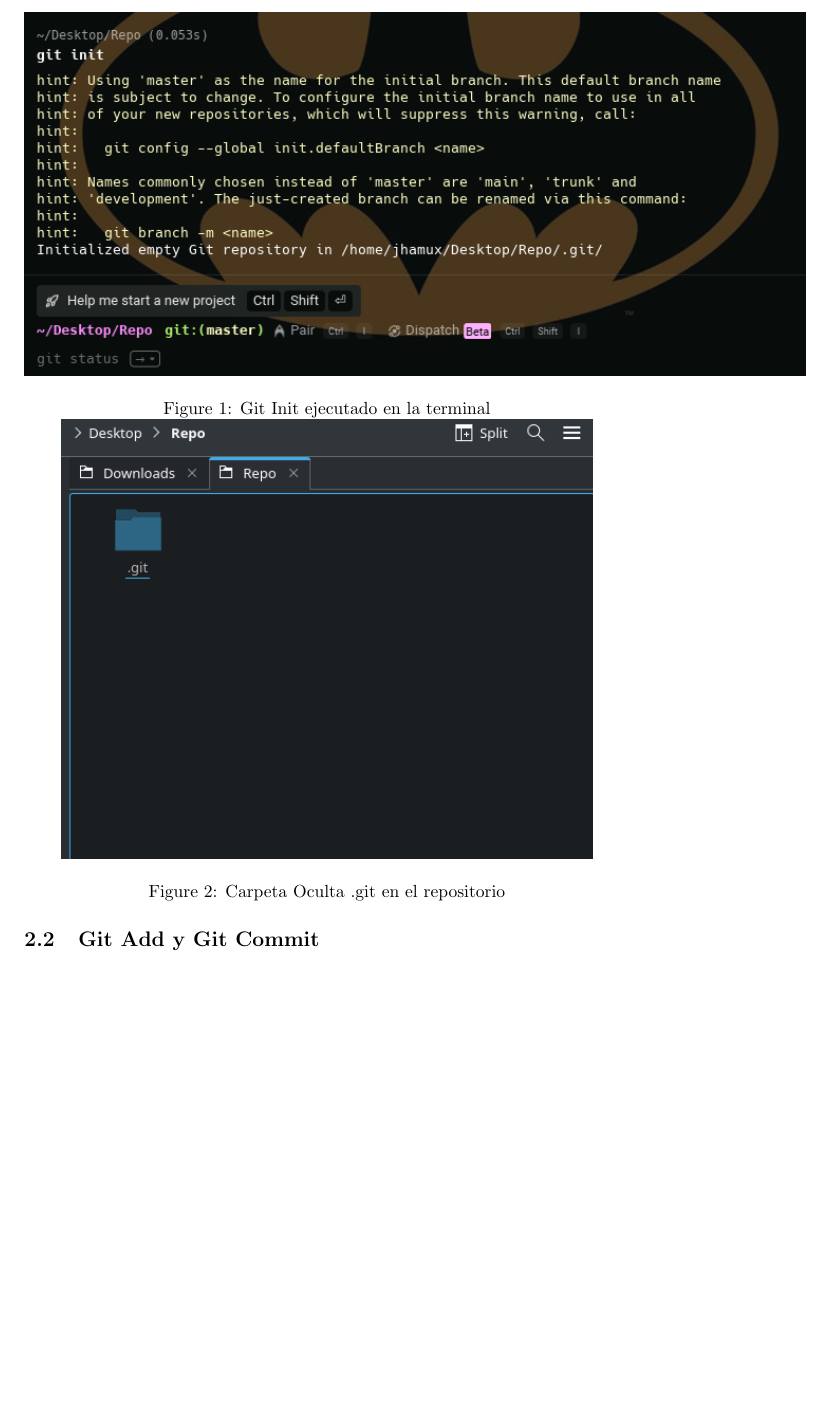
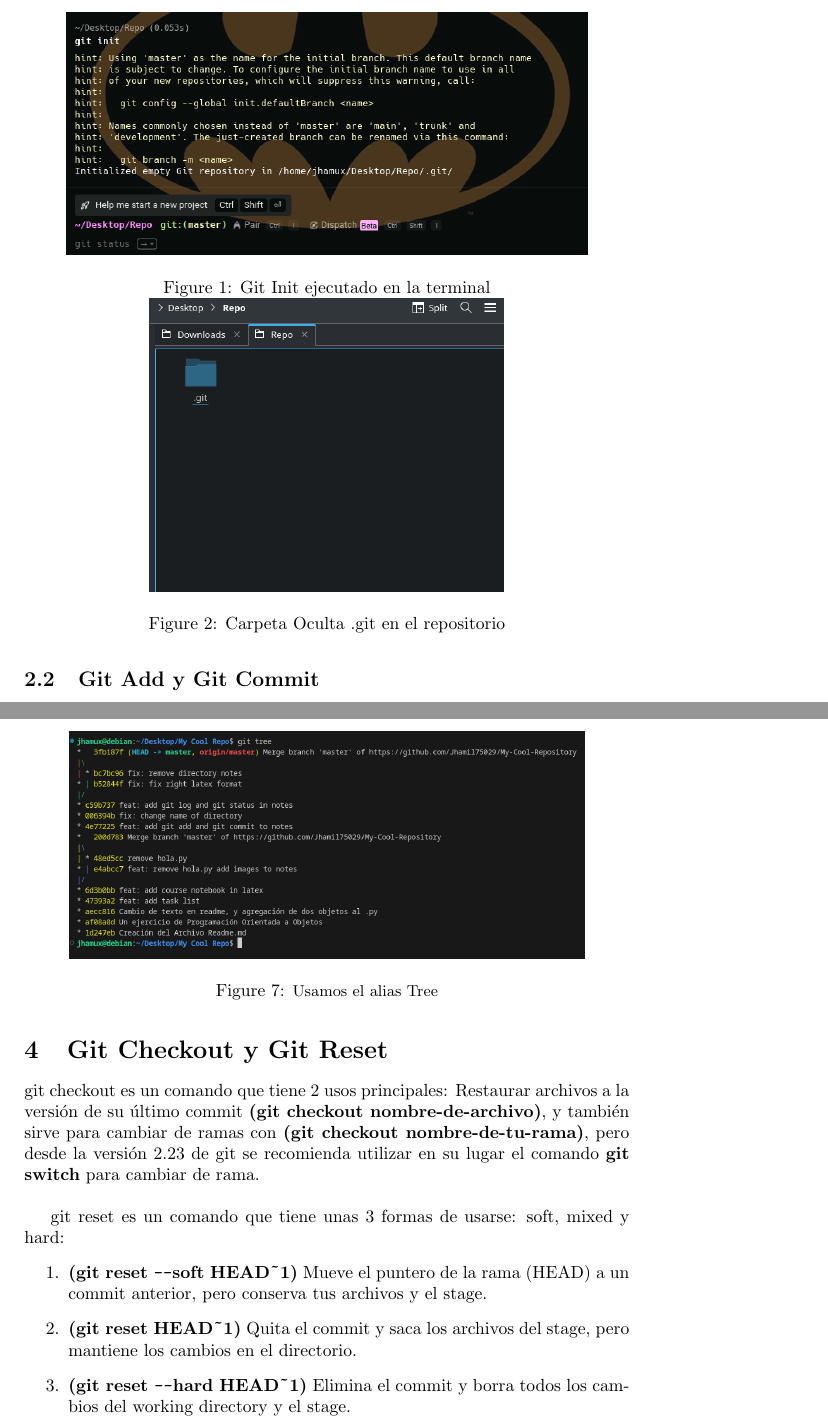
Before and after one commit to Jhamil75029/My-Cool-Repository, a LaTeX document (document.tex): part of page 2 of 5 before the commit and two parts of pages 2 and 5 of 5 after it, the two joined at a grey line, cut so that both start at the same text, the shorter picture padded with empty space. Compiled offline with pdfLaTeX.

Commit message:
feat: add git checkout and git reset

```diff
--- a/document.tex
+++ b/document.tex
@@ -1,6 +1,6 @@
 \documentclass[13pt]{article}
 \usepackage{graphicx}
-
+\usepackage{float}
 %opening
 \title{Mis apuntes de las clases de Git y Github}
 \author{Jhamil Arnez Hidalgo}
@@ -28,10 +28,10 @@ Una vez creada la carpeta, desde la terminal hay que posicionarse sobre esa carp
 Una vez hecho esto en la terminal se va a escribir, \textbf{git init} y esto automáticamente creará una carpeta oculta llamada ".git" en la carpeta.\\
 \begin{figure}[h!]
 	\centering
-	\includegraphics[scale = 0.6]{Images/gitinit.png}
+	\includegraphics[scale = 0.4]{Images/gitinit.png}
 	\caption{Git Init ejecutado en la terminal}
 
-	\includegraphics[scale = 0.6]{Images/dotgit.png}
+	\includegraphics[scale = 0.4]{Images/dotgit.png}
 	\caption{Carpeta Oculta .git en el repositorio}
 \end{figure}
 
@@ -79,5 +81,25 @@ Los alias son formas de nombrar una serie de comandos en una sola palabra, como
 	\caption {\small Creamos un alias para git log graph decorate all y oneline}
 \end{figure}
 
+\begin{figure}[H]
+	\centering
+	\includegraphics[scale = 0.4]{Images/alias2.png}
+	\caption {\small Usamos el alias Tree}
+\end{figure}
+
+\section{Git Checkout y Git Reset}
+git checkout es un comando que tiene 2 usos principales: Restaurar archivos a la versión de su último commit \textbf{(git checkout nombre-de-archivo)}, y también sirve para cambiar de ramas con \textbf{(git checkout nombre-de-tu-rama)}, pero desde la versión 2.23 de git se recomienda utilizar en su lugar el comando \textbf{git switch} para cambiar de rama.\\
+
+git reset es un comando que tiene unas 3 formas de usarse: soft, mixed y hard:
+\begin{enumerate}
+	\item \textbf{(git reset \texttt{--}soft HEAD\textasciitilde1)} Mueve el puntero de la rama (HEAD) a un commit anterior, pero conserva tus archivos y el stage.
+	\item \textbf{(git reset HEAD\textasciitilde1)} Quita el commit y saca los archivos del stage, pero mantiene los cambios en el directorio.
+	\item \textbf{(git reset \texttt{--}hard HEAD\textasciitilde1)} Elimina el commit y borra todos los cambios del working directory y el stage.
+\end{enumerate}
+
+
+
+
+
 
 \end{document}
```
Also changed, not shown: document.pdf, document.tex (14 more changed lines), 3 other files.
